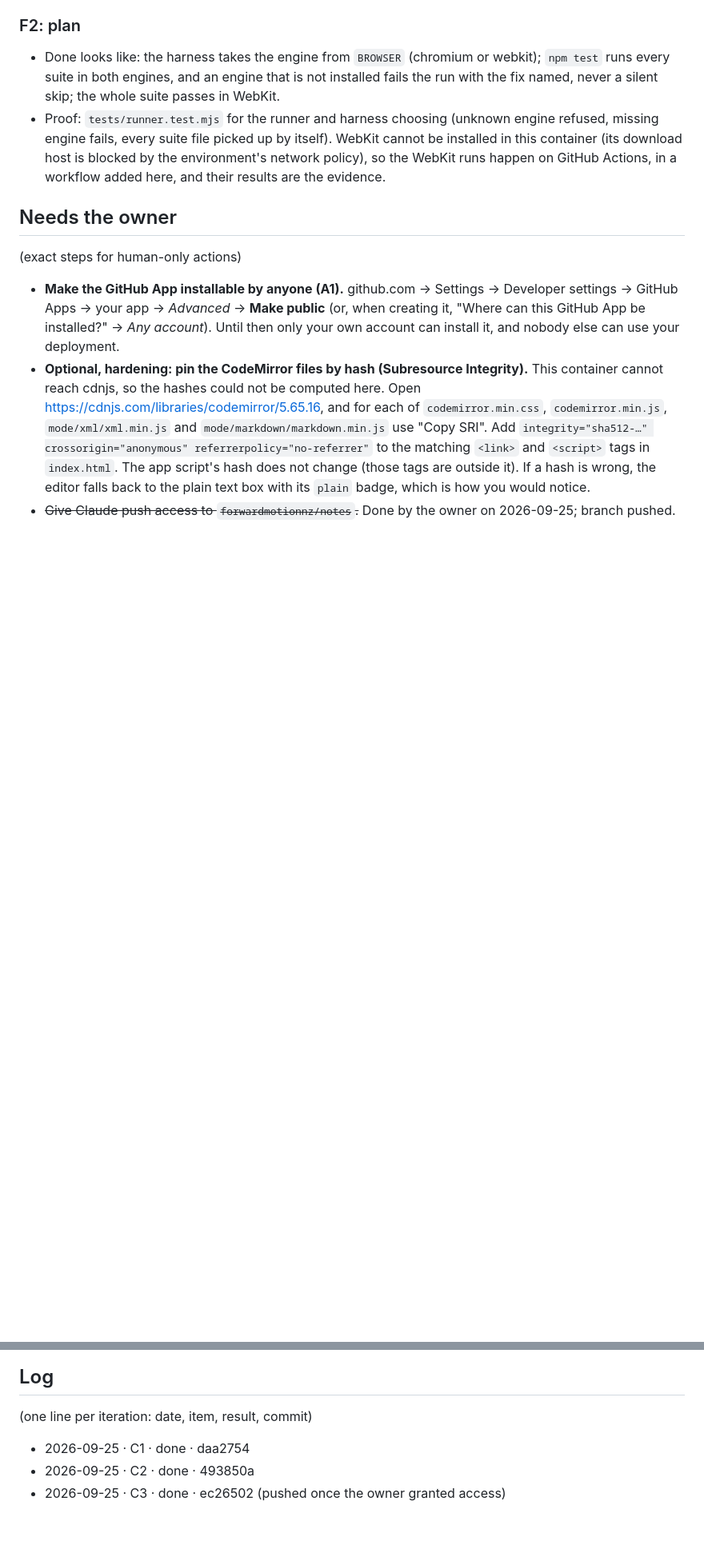
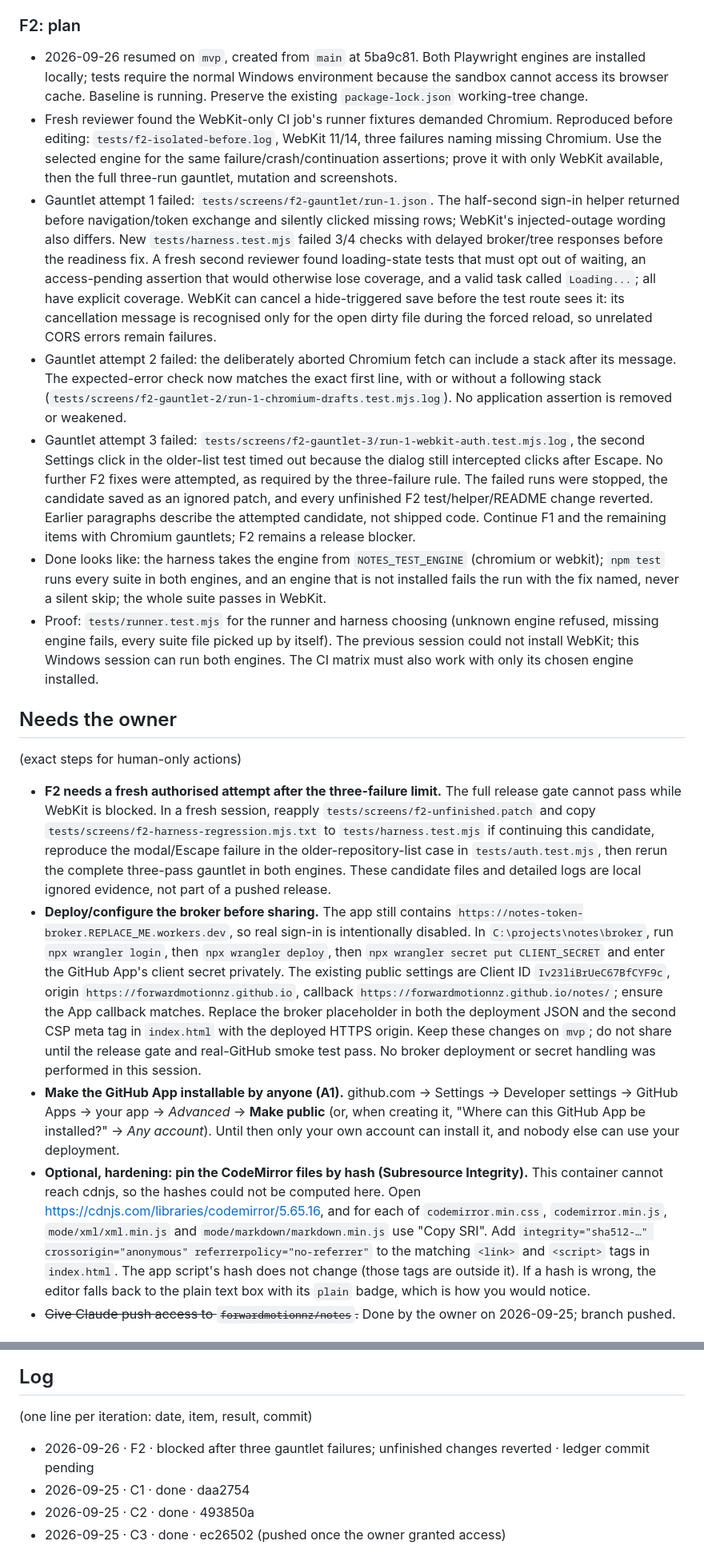
Before and after one commit to forwardmotionnz/notes, a Markdown page: MVP.md, 2 parts joined by grey strips. Shown at 80% size. GitHub-like rendering; blank space fills up the shorter version.

Commit message:
F2: record blocked WebKit gauntlet and preserve recovery evidence

```diff
--- a/MVP.md
+++ b/MVP.md
@@ -113,11 +113,18 @@ Iterations: 20 / 30
 - Proof: `tests/welcome.test.mjs` counts the sentences and words, checks each point and the link, and that it all fits a 320 px phone.
 
 ### F2: plan
-- Done looks like: the harness takes the engine from `BROWSER` (chromium or webkit); `npm test` runs every suite in both engines, and an engine that is not installed fails the run with the fix named, never a silent skip; the whole suite passes in WebKit.
-- Proof: `tests/runner.test.mjs` for the runner and harness choosing (unknown engine refused, missing engine fails, every suite file picked up by itself). WebKit cannot be installed in this container (its download host is blocked by the environment's network policy), so the WebKit runs happen on GitHub Actions, in a workflow added here, and their results are the evidence.
+- 2026-09-26 resumed on `mvp`, created from `main` at 5ba9c81. Both Playwright engines are installed locally; tests require the normal Windows environment because the sandbox cannot access its browser cache. Baseline is running. Preserve the existing `package-lock.json` working-tree change.
+- Fresh reviewer found the WebKit-only CI job's runner fixtures demanded Chromium. Reproduced before editing: `tests/f2-isolated-before.log`, WebKit 11/14, three failures naming missing Chromium. Use the selected engine for the same failure/crash/continuation assertions; prove it with only WebKit available, then the full three-run gauntlet, mutation and screenshots.
+- Gauntlet attempt 1 failed: `tests/screens/f2-gauntlet/run-1.json`. The half-second sign-in helper returned before navigation/token exchange and silently clicked missing rows; WebKit's injected-outage wording also differs. New `tests/harness.test.mjs` failed 3/4 checks with delayed broker/tree responses before the readiness fix. A fresh second reviewer found loading-state tests that must opt out of waiting, an access-pending assertion that would otherwise lose coverage, and a valid task called `Loading...`; all have explicit coverage. WebKit can cancel a hide-triggered save before the test route sees it: its cancellation message is recognised only for the open dirty file during the forced reload, so unrelated CORS errors remain failures.
+- Gauntlet attempt 2 failed: the deliberately aborted Chromium fetch can include a stack after its message. The expected-error check now matches the exact first line, with or without a following stack (`tests/screens/f2-gauntlet-2/run-1-chromium-drafts.test.mjs.log`). No application assertion is removed or weakened.
+- Gauntlet attempt 3 failed: `tests/screens/f2-gauntlet-3/run-1-webkit-auth.test.mjs.log`, the second Settings click in the older-list test timed out because the dialog still intercepted clicks after Escape. No further F2 fixes were attempted, as required by the three-failure rule. The failed runs were stopped, the candidate saved as an ignored patch, and every unfinished F2 test/helper/README change reverted. Earlier paragraphs describe the attempted candidate, not shipped code. Continue F1 and the remaining items with Chromium gauntlets; F2 remains a release blocker.
+- Done looks like: the harness takes the engine from `NOTES_TEST_ENGINE` (chromium or webkit); `npm test` runs every suite in both engines, and an engine that is not installed fails the run with the fix named, never a silent skip; the whole suite passes in WebKit.
+- Proof: `tests/runner.test.mjs` for the runner and harness choosing (unknown engine refused, missing engine fails, every suite file picked up by itself). The previous session could not install WebKit; this Windows session can run both engines. The CI matrix must also work with only its chosen engine installed.
 
 ## Needs the owner
 (exact steps for human-only actions)
+- **F2 needs a fresh authorised attempt after the three-failure limit.** The full release gate cannot pass while WebKit is blocked. In a fresh session, reapply `tests/screens/f2-unfinished.patch` and copy `tests/screens/f2-harness-regression.mjs.txt` to `tests/harness.test.mjs` if continuing this candidate, reproduce the modal/Escape failure in the older-repository-list case in `tests/auth.test.mjs`, then rerun the complete three-pass gauntlet in both engines. These candidate files and detailed logs are local ignored evidence, not part of a pushed release.
+- **Deploy/configure the broker before sharing.** The app still contains `https://notes-token-broker.REPLACE_ME.workers.dev`, so real sign-in is intentionally disabled. In `C:\projects\notes\broker`, run `npx wrangler login`, then `npx wrangler deploy`, then `npx wrangler secret put CLIENT_SECRET` and enter the GitHub App's client secret privately. The existing public settings are Client ID `Iv23liBrUeC67BfCYF9c`, origin `https://forwardmotionnz.github.io`, callback `https://forwardmotionnz.github.io/notes/`; ensure the App callback matches. Replace the broker placeholder in both the deployment JSON and the second CSP meta tag in `index.html` with the deployed HTTPS origin. Keep these changes on `mvp`; do not share until the release gate and real-GitHub smoke test pass. No broker deployment or secret handling was performed in this session.
 - **Make the GitHub App installable by anyone (A1).** github.com → Settings → Developer settings → GitHub Apps → your app → *Advanced* → **Make public** (or, when creating it, "Where can this GitHub App be installed?" → *Any account*). Until then only your own account can install it, and nobody else can use your deployment.
 - **Optional, hardening: pin the CodeMirror files by hash (Subresource Integrity).** This container cannot reach cdnjs, so the hashes could not be computed here. Open https://cdnjs.com/libraries/codemirror/5.65.16, and for each of `codemirror.min.css`, `codemirror.min.js`, `mode/xml/xml.min.js` and `mode/markdown/markdown.min.js` use "Copy SRI". Add `integrity="sha512-…" crossorigin="anonymous" referrerpolicy="no-referrer"` to the matching `<link>` and `<script>` tags in `index.html`. The app script's hash does not change (those tags are outside it). If a hash is wrong, the editor falls back to the plain text box with its `plain` badge, which is how you would notice.
 - ~~Give Claude push access to `forwardmotionnz/notes`.~~ Done by the owner on 2026-09-25; branch pushed.
@@ -280,6 +289,7 @@ Iterations: 20 / 30
 
 ## Log
 (one line per iteration: date, item, result, commit)
+- 2026-09-26 · F2 · blocked after three gauntlet failures; unfinished changes reverted · ledger commit pending
 - 2026-09-25 · C1 · done · daa2754
 - 2026-09-25 · C2 · done · 493850a
 - 2026-09-25 · C3 · done · ec26502 (pushed once the owner granted access)
```
Also changed, not shown: other parts of MVP.md (+3 -1 lines).
